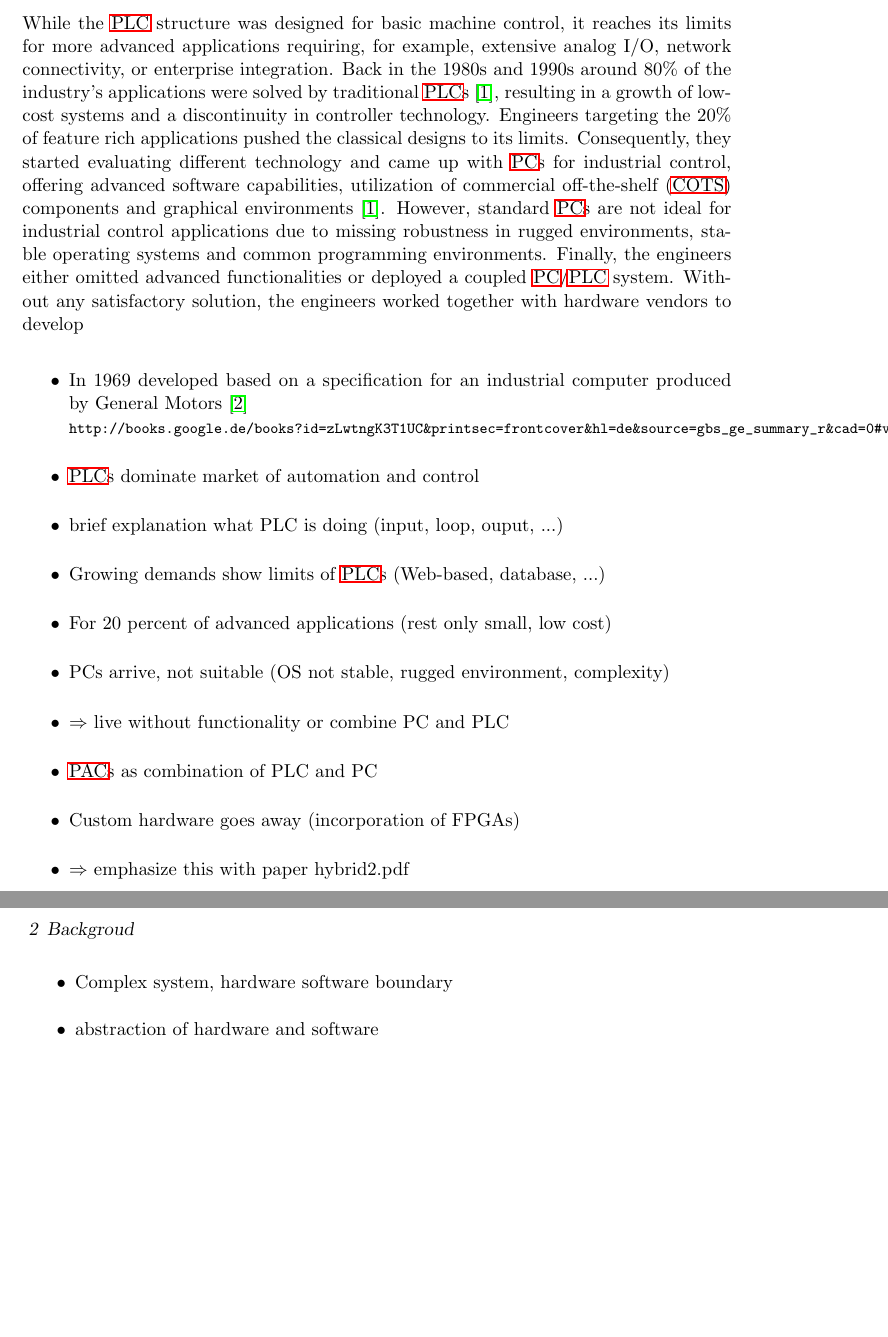
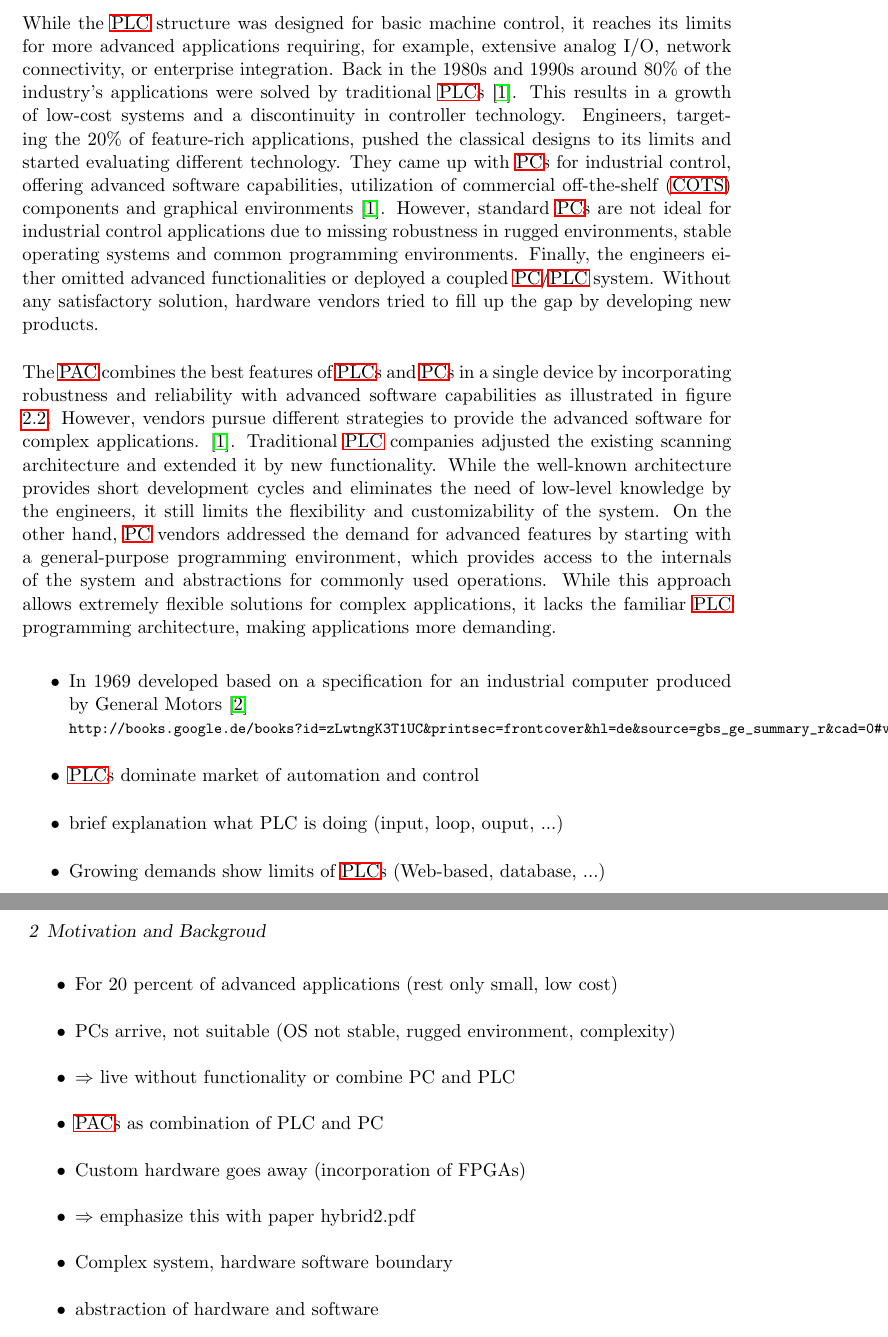
Before and after one commit to kolrami/Master, a LaTeX thesis (thesis/thesis.tex, which reads thesis/background.tex): two parts of pages 13 and 14 of 20, joined at a grey line, cut so that both start at the same text, the shorter picture padded with empty space. Compiled offline with pdfLaTeX.

Commit message:
Progress on PAC

```diff
--- a/thesis/background.tex
+++ b/thesis/background.tex
@@ -36,19 +36,22 @@ While the \ac{PLC} structure was designed for basic machine control, it
 reaches its limits for more advanced applications requiring, for example,
 extensive analog I/O, network connectivity, or enterprise integration. Back in
 the 1980s and 1990s around 80\% of the industry's applications were solved by
-traditional \acp{PLC} \citep{bel05}, resulting in a growth of low-cost systems
-and a discontinuity in controller technology. Engineers targeting the 20\% of
-feature rich applications pushed the classical designs to its limits.
-Consequently, they started evaluating different technology and came up with
-\acp{PC} for industrial control, offering advanced software capabilities,
-utilization of \ac{COTS} components and graphical environments \citep{bel05}.
-However, standard \acp{PC} are not ideal for industrial control applications
-due to missing robustness in rugged environments, stable operating systems and
-common programming environments. Finally, the engineers either omitted
-advanced functionalities or deployed a coupled \ac{PC}/\ac{PLC} system.
-Without any satisfactory solution, the engineers worked together with hardware
-vendors to develop
+traditional \acp{PLC} \citep{bel05}. This results in a growth of low-cost
+systems and a discontinuity in controller technology. Engineers, targeting the
+20\% of feature-rich applications, pushed the classical designs to its limits
+and started evaluating different technology. They came up with \acp{PC} for
+industrial control, offering advanced software capabilities, utilization of
+\ac{COTS} components and graphical environments \citep{bel05}. However,
+standard \acp{PC} are not ideal for industrial control applications due to
+missing robustness in rugged environments, stable operating systems and common
+programming environments. Finally, the engineers either omitted advanced
+functionalities or deployed a coupled \ac{PC}/\ac{PLC} system. Without any
+satisfactory solution, hardware vendors tried to fill up the gap by developing
+new products.
 
+The \ac{PAC} combines the best features of \acp{PLC} and \acp{PC} in a single
+device by incorporating robustness and reliability with advanced software
+capabilities as illustrated in figure \ref{fig:pac}.
 \begin{figure}
 	\centering
 	\includegraphics[width=5cm]{../figures/pac}
@@ -56,5 +59,18 @@ vendors to develop
 	\label{fig:pac}
 \end{figure}
+However, vendors pursue different strategies to provide the advanced software
+for complex applications. \citep{bel05}. Traditional \ac{PLC} companies
+adjusted the existing scanning architecture and extended it by new
+functionality. While the well-known architecture provides short development
+cycles and eliminates the need of low-level knowledge by the engineers, it
+still limits the flexibility and customizability of the system. On the other
+hand, \ac{PC} vendors addressed the demand for advanced features by starting
+with a general-purpose programming environment, which provides access to the
+internals of the system and abstractions for commonly used operations. While
+this approach allows extremely flexible solutions for complex applications, it
+lacks the familiar \ac{PLC} programming architecture, making applications more
+demanding.
+
 \begin{itemize}
 \item In 1969 developed based on a specification for an industrial computer  produced by General Motors \citep{par99}\\
 \lstinline{http://books.google.de/books?id=zLwtngK3T1UC&printsec=frontcover&hl=de&source=gbs_ge_summary_r&cad=0#v=onepage&q=programmable%20logic&f=false}
```
Also changed, not shown: thesis/background.tex (8 more changed lines).
